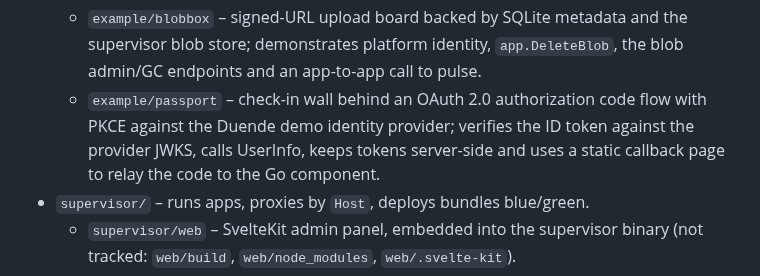
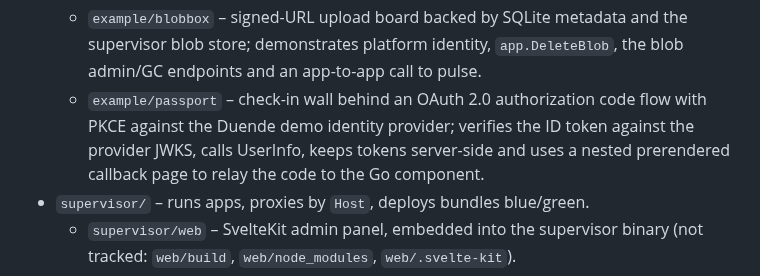
Before and after one commit to Heliodex/better-deploy, a Markdown page: wt/README.md, the part around the change. Rendered like a GitHub page.

Commit message:
Update passport docs for the shared helpers

```diff
--- a/wt/README.md
+++ b/wt/README.md
@@ -31,7 +31,7 @@ The first request for a precompiled Go component is tens of milliseconds on a la
   - `example/guestbook` – SvelteKit static frontend with a Go JSON API; the frontend is served from the bundle's `static/` directory, not embedded in the component.
   - `example/pulse` – SvelteKit uptime dashboard over a Go API that probes URLs on a supervisor schedule, keeps latency history in SQLite and streams each cycle over the event bus.
   - `example/blobbox` – signed-URL upload board backed by SQLite metadata and the supervisor blob store; demonstrates platform identity, `app.DeleteBlob`, the blob admin/GC endpoints and an app-to-app call to pulse.
-  - `example/passport` – check-in wall behind an OAuth 2.0 authorization code flow with PKCE against the Duende demo identity provider; verifies the ID token against the provider JWKS, calls UserInfo, keeps tokens server-side and uses a static callback page to relay the code to the Go component.
+  - `example/passport` – check-in wall behind an OAuth 2.0 authorization code flow with PKCE against the Duende demo identity provider; verifies the ID token against the provider JWKS, calls UserInfo, keeps tokens server-side and uses a nested prerendered callback page to relay the code to the Go component.
 - `supervisor/` – runs apps, proxies by `Host`, deploys bundles blue/green.
   - `supervisor/web` – SvelteKit admin panel, embedded into the supervisor binary (not tracked: `web/build`, `web/node_modules`, `web/.svelte-kit`).
 - `deploy/` – builds, precompiles and uploads an app.
```
Also changed, not shown: 1 other file.
